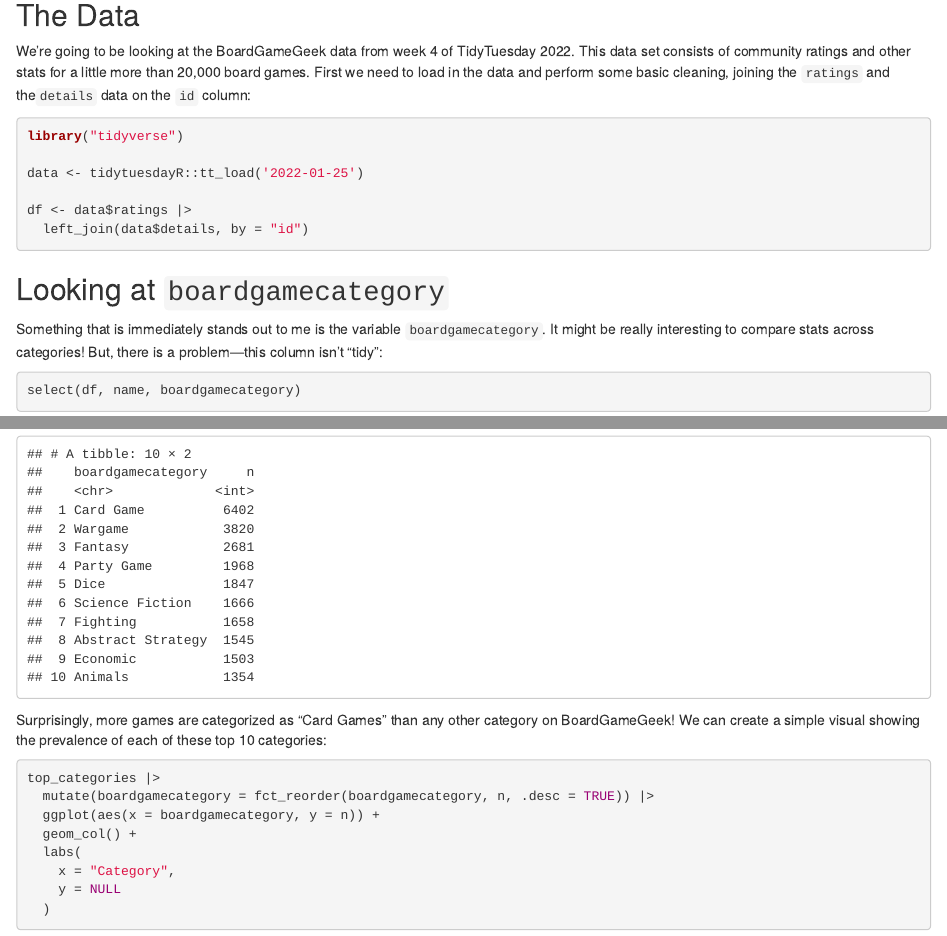
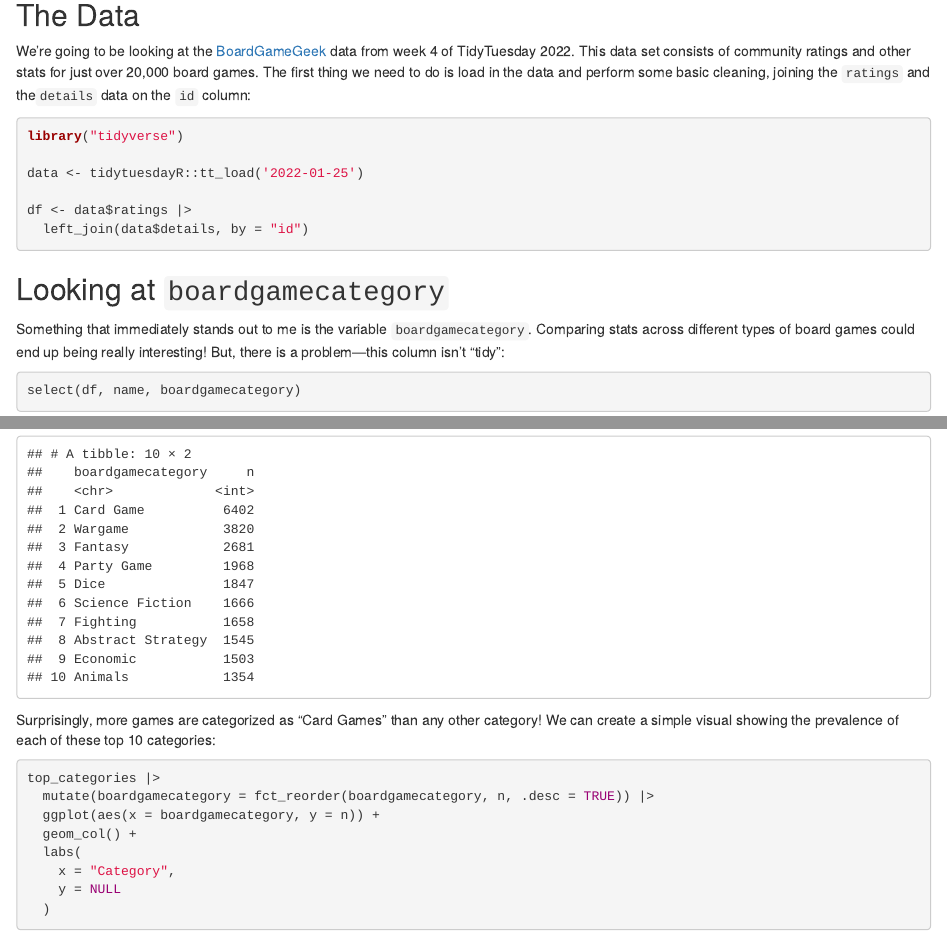
Before and after one commit to jamesotto852/TidyTuesday, an R Markdown document (2022-01-25-boardgames/Blog_Post.Rmd): the page in a window 1100 px wide, from 140 px down, and a second part further down, joined at a grey line. The pictures show the output file 2022-01-25-boardgames/Blog_Post.html that the author committed with the source, opened offline.

Commit message:
Small changes to board game post

````diff
--- a/2022-01-25-boardgames/Blog_Post.Rmd
+++ b/2022-01-25-boardgames/Blog_Post.Rmd
@@ -20,9 +20,9 @@ theme_update(
 
 ## The Data
 
-We're going to be looking at the BoardGameGeek data from week 4 of TidyTuesday 2022.
-This data set consists of community ratings and other stats for a little more than 20,000 board games.
-First we need to load in the data and perform some basic cleaning, joining the `ratings` and the`details` data on the `id` column:
+We're going to be looking at the <a href="https://boardgamegeek.com/">BoardGameGeek</a> data from week 4 of TidyTuesday 2022.
+This data set consists of community ratings and other stats for just over 20,000 board games.
+The first thing we need to do is load in the data and perform some basic cleaning, joining the `ratings` and the`details` data on the `id` column:
 
 ```{r data_loading, eval = FALSE}
 library("tidyverse")
@@ -46,8 +46,8 @@ df <- data$ratings |>
 
 ## Looking at `boardgamecategory`
 
-Something that is immediately stands out to me is the variable `boardgamecategory`.
-It might be really interesting to compare stats across categories!
+Something that immediately stands out to me is the variable `boardgamecategory`.
+Comparing stats across different types of board games could end up being really interesting!
 But, there is a problem---this column isn't "tidy":
 ```{r data_boardgamecategory}
 select(df, name, boardgamecategory)
@@ -77,7 +77,7 @@ top_categories <- df |>
 top_categories
 ```
 
-Surprisingly, more games are categorized as "Card Games" than any other category on BoardGameGeek!
+Surprisingly, more games are categorized as "Card Games" than any other category!
 We can create a simple visual showing the prevalence of each of these top 10 categories:
 ```{r plot_boardgamecategory_top10}
 top_categories |>
````
Also changed, not shown: 2022-01-25-boardgames/Blog_Post.html.
